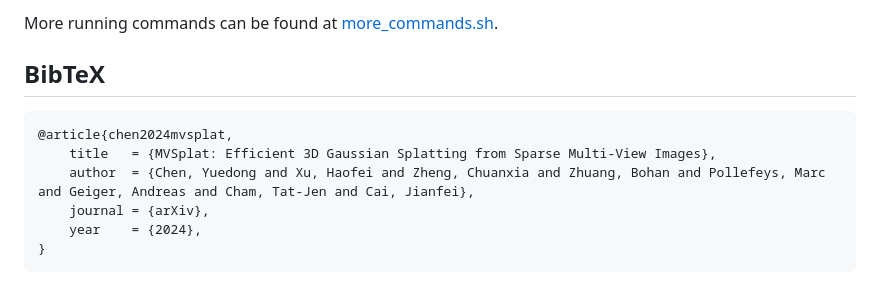
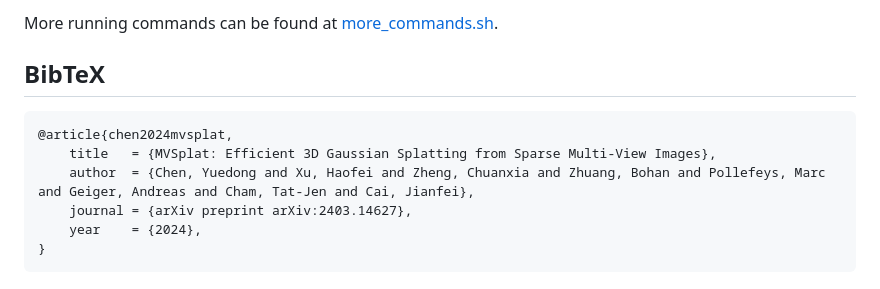
Before and after one commit to donydchen/mvsplat, a Markdown page: README.md, the part around one of its changes. GitHub-like rendering.

````diff
--- a/README.md
+++ b/README.md
@@ -100,11 +100,11 @@ More running commands can be found at [more_commands.sh](more_commands.sh).
 
 ## BibTeX
 
-```
+```bibtex
 @article{chen2024mvsplat,
     title   = {MVSplat: Efficient 3D Gaussian Splatting from Sparse Multi-View Images},
     author  = {Chen, Yuedong and Xu, Haofei and Zheng, Chuanxia and Zhuang, Bohan and Pollefeys, Marc and Geiger, Andreas and Cham, Tat-Jen and Cai, Jianfei},
-    journal = {arXiv},
+    journal = {arXiv preprint arXiv:2403.14627},
     year    = {2024},
 }
 ```
````
Also changed, not shown: other parts of README.md (+1 -1 lines).
